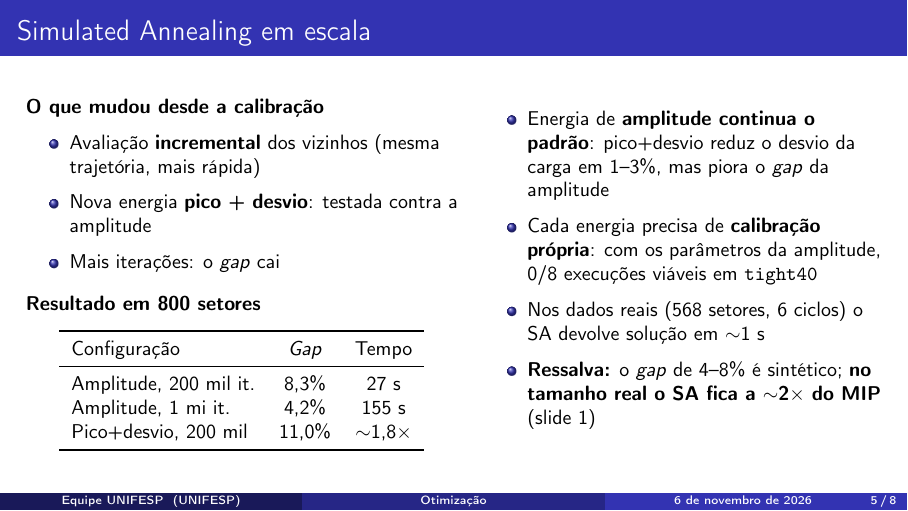
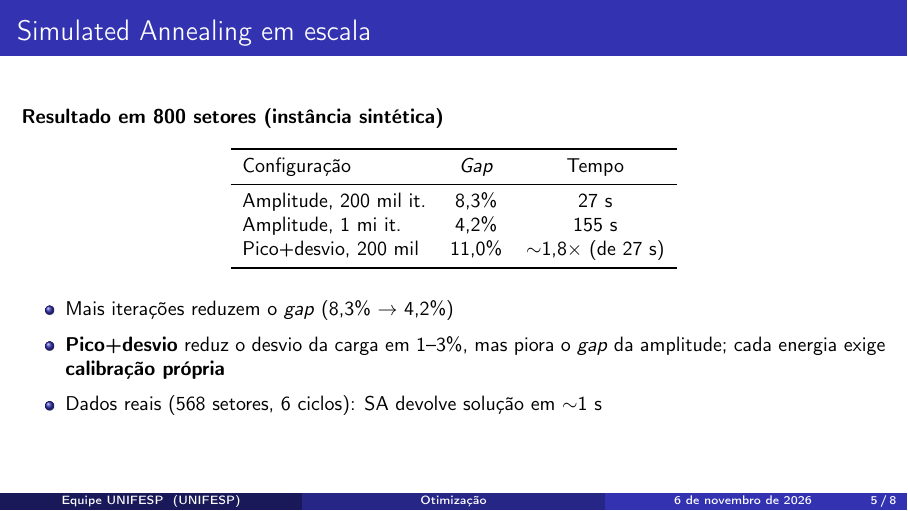
Before and after one commit to unifesp-ita-natura/capacitated-assignment-problem, LaTeX slides (docs/papers/apresentacao3_otimizacao.tex): page 5 of 8. Compiled offline with pdfLaTeX.

Commit message:
reduce size of results

```diff
--- a/docs/papers/apresentacao3_otimizacao.tex
+++ b/docs/papers/apresentacao3_otimizacao.tex
@@ -140,22 +140,8 @@
 % ------------------------------------------------------------
 \begin{frame}{Simulated Annealing em escala}
   % Fonte: docs/agent-log/2026-10-19-sa-pico-desvio-solvers-escala.md (instância sintética de 800 setores)
-  % - SA 200 mil iterações: gap médio 8,3% em 27 s ; 1 milhão: 4,2% em 155 s
-  % - energia pico+desvio (calibrada): gap 11,0% em 800 setores, ~1,8x o tempo; reduz desvio da carga 1-3%
-  % - avaliação incremental dos vizinhos: só acelera, trajetória idêntica
-  % - Dados reais (pipeline): 568 setores, 6 ciclos, SA em ~1 s
   \small
-  \begin{columns}[T]
-    \begin{column}{0.5\textwidth}
-      \textbf{O que mudou desde a calibração}
-      \begin{itemize}
-        \item Avaliação \textbf{incremental} dos vizinhos (mesma trajetória, mais rápida)
-        \item Nova energia \textbf{pico + desvio}: testada contra a amplitude
-        \item Mais iterações: o \textit{gap} cai
-      \end{itemize}
-
-      \vspace{0.3em}
-      \textbf{Resultado em 800 setores}
+  \textbf{Resultado em 800 setores (instância sintética)}
   \begin{center}
     \begin{tabular}{lcc}
       \toprule
@@ -163,20 +149,16 @@
       \midrule
       Amplitude, 200 mil it. & 8,3\% & 27 s \\
       Amplitude, 1 mi it.    & 4,2\% & 155 s \\
-          Pico+desvio, 200 mil   & 11,0\% & $\sim$1,8$\times$ \\
+      Pico+desvio, 200 mil   & 11,0\% & $\sim$1,8$\times$ (de 27 s) \\
       \bottomrule
     \end{tabular}
   \end{center}
-    \end{column}
-    \begin{column}{0.46\textwidth}
   \begin{itemize}
-        \item Energia de \textbf{amplitude continua o padrão}: pico+desvio reduz o desvio da carga em 1--3\%, mas piora o \textit{gap} da amplitude
-        \item Cada energia precisa de \textbf{calibração própria}: com os parâmetros da amplitude, 0/8 execuções viáveis em \texttt{tight40}
-        \item Nos dados reais (568 setores, 6 ciclos) o SA devolve solução em $\sim$1 s
-        \item \textbf{Ressalva:} o \textit{gap} de 4--8\% é sintético; \textbf{no tamanho real o SA fica a $\sim$2$\times$ do MIP} (slide 1)
+    \item Mais iterações reduzem o \textit{gap} (8,3\% $\to$ 4,2\%)
+    \item \textbf{Pico+desvio} reduz o desvio da carga em 1--3\%, mas piora o \textit{gap} da amplitude; cada energia exige \textbf{calibração própria}
+    \item Dados reais (568 setores, 6 ciclos): SA devolve solução em $\sim$1 s
   \end{itemize}
-    \end{column}
-  \end{columns}
+  \note{Avaliação incremental dos vizinhos: mesma trajetória, só mais rápida. Com os parâmetros da amplitude, a energia pico+desvio teve 0/8 execuções viáveis em \texttt{tight40}, por isso precisou de calibração própria.}
 \end{frame}
 
 % ------------------------------------------------------------
```
Also changed, not shown: docs/papers/apresentacao3_otimizacao.pdf. Lines whose indentation alone changed are shown as unchanged.
